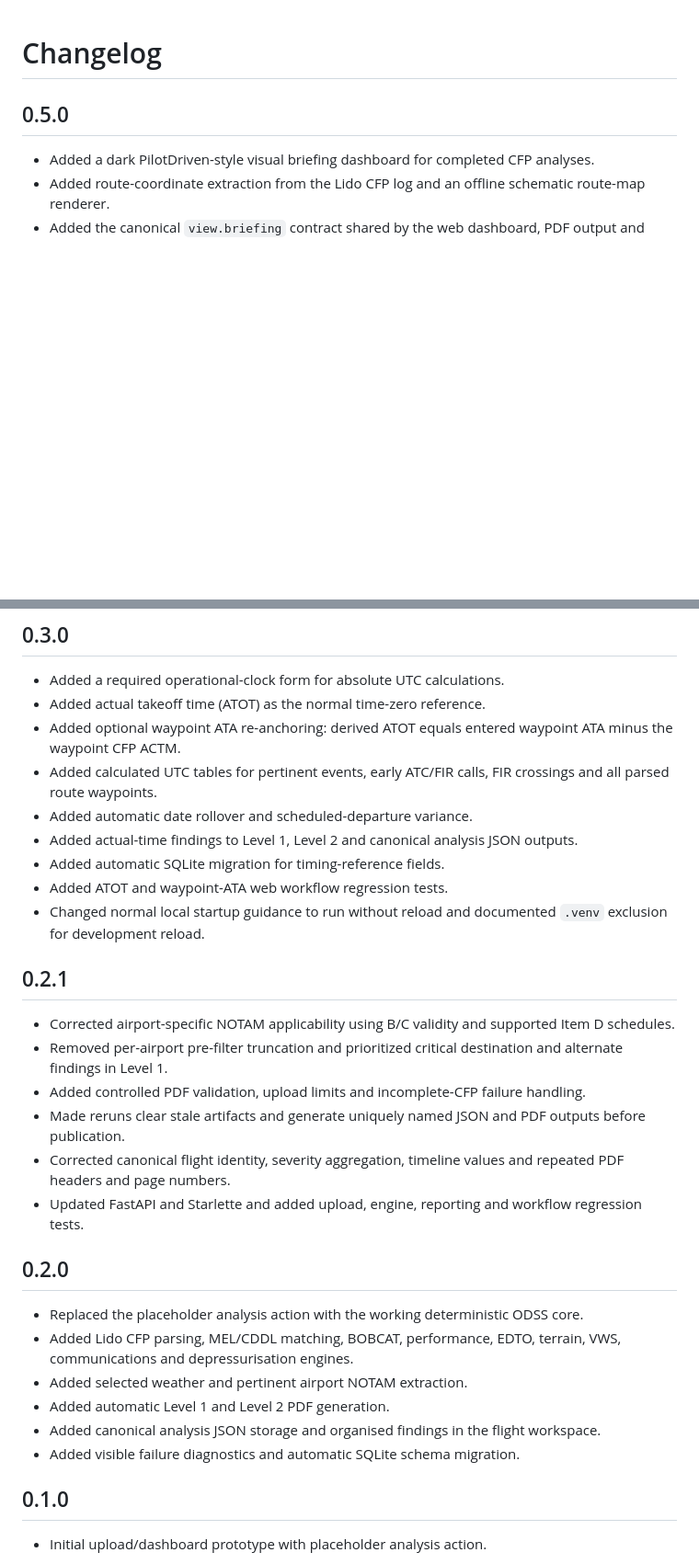
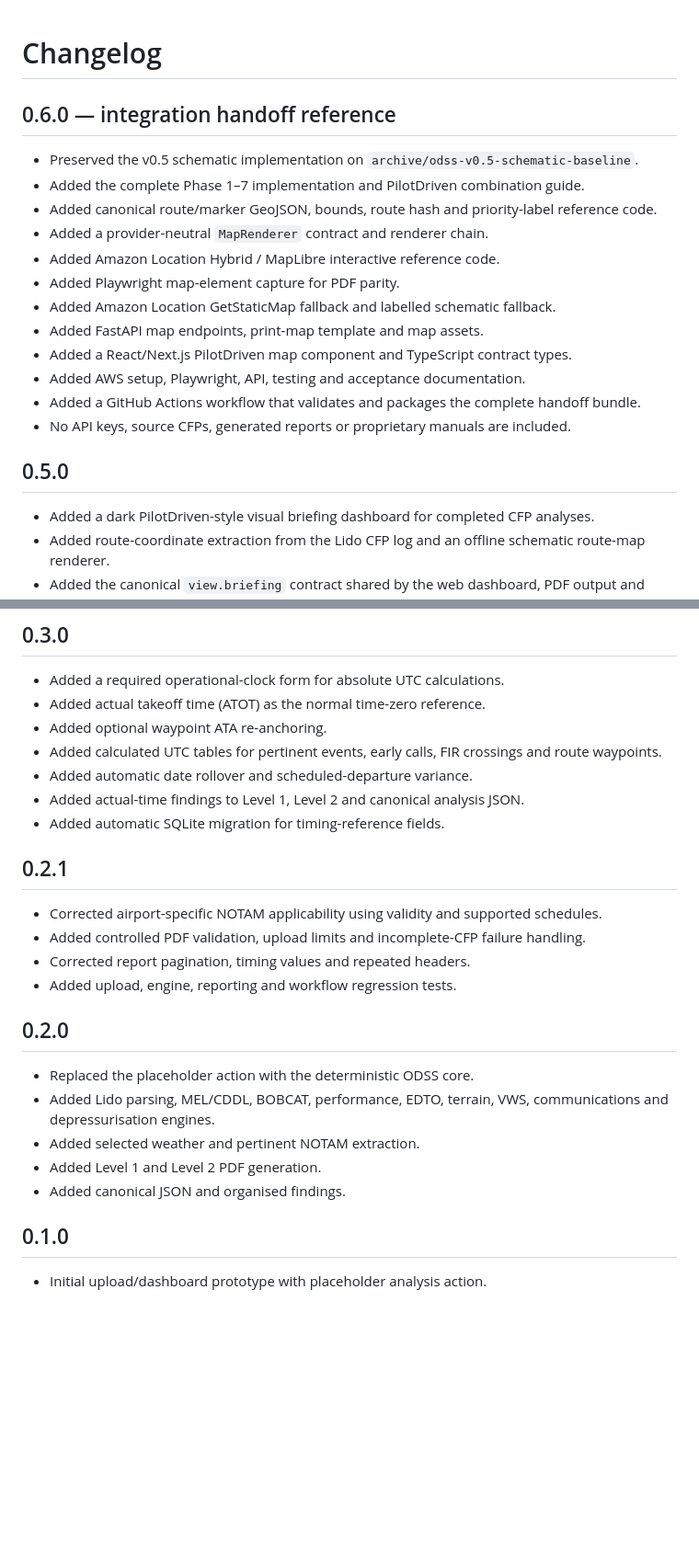
Before and after one commit to Easyeye123/pilotdriven-ODSS, a Markdown page: pilotdriven_odss_dashboard/CHANGELOG.md, 2 parts joined by grey strips. Shown at 92% size. Drawn GitHub-style; blank space fills up the shorter version.

Commit message:
Record v0.6 PilotDriven handoff reference

```diff
--- a/pilotdriven_odss_dashboard/CHANGELOG.md
+++ b/pilotdriven_odss_dashboard/CHANGELOG.md
@@ -1,4 +1,19 @@
 # Changelog
+
+## 0.6.0 — integration handoff reference
+
+- Preserved the v0.5 schematic implementation on `archive/odss-v0.5-schematic-baseline`.
+- Added the complete Phase 1–7 implementation and PilotDriven combination guide.
+- Added canonical route/marker GeoJSON, bounds, route hash and priority-label reference code.
+- Added a provider-neutral `MapRenderer` contract and renderer chain.
+- Added Amazon Location Hybrid / MapLibre interactive reference code.
+- Added Playwright map-element capture for PDF parity.
+- Added Amazon Location GetStaticMap fallback and labelled schematic fallback.
+- Added FastAPI map endpoints, print-map template and map assets.
+- Added a React/Next.js PilotDriven map component and TypeScript contract types.
+- Added AWS setup, Playwright, API, testing and acceptance documentation.
+- Added a GitHub Actions workflow that validates and packages the complete handoff bundle.
+- No API keys, source CFPs, generated reports or proprietary manuals are included.
 
 ## 0.5.0
 
@@ -38,31 +53,26 @@
 
 - Added a required operational-clock form for absolute UTC calculations.
 - Added actual takeoff time (ATOT) as the normal time-zero reference.
-- Added optional waypoint ATA re-anchoring: derived ATOT equals entered waypoint ATA minus the waypoint CFP ACTM.
-- Added calculated UTC tables for pertinent events, early ATC/FIR calls, FIR crossings and all parsed route waypoints.
+- Added optional waypoint ATA re-anchoring.
+- Added calculated UTC tables for pertinent events, early calls, FIR crossings and route waypoints.
 - Added automatic date rollover and scheduled-departure variance.
-- Added actual-time findings to Level 1, Level 2 and canonical analysis JSON outputs.
+- Added actual-time findings to Level 1, Level 2 and canonical analysis JSON.
 - Added automatic SQLite migration for timing-reference fields.
-- Added ATOT and waypoint-ATA web workflow regression tests.
-- Changed normal local startup guidance to run without reload and documented `.venv` exclusion for development reload.
 
 ## 0.2.1
 
-- Corrected airport-specific NOTAM applicability using B/C validity and supported Item D schedules.
-- Removed per-airport pre-filter truncation and prioritized critical destination and alternate findings in Level 1.
+- Corrected airport-specific NOTAM applicability using validity and supported schedules.
 - Added controlled PDF validation, upload limits and incomplete-CFP failure handling.
-- Made reruns clear stale artifacts and generate uniquely named JSON and PDF outputs before publication.
-- Corrected canonical flight identity, severity aggregation, timeline values and repeated PDF headers and page numbers.
-- Updated FastAPI and Starlette and added upload, engine, reporting and workflow regression tests.
+- Corrected report pagination, timing values and repeated headers.
+- Added upload, engine, reporting and workflow regression tests.
 
 ## 0.2.0
 
-- Replaced the placeholder analysis action with the working deterministic ODSS core.
-- Added Lido CFP parsing, MEL/CDDL matching, BOBCAT, performance, EDTO, terrain, VWS, communications and depressurisation engines.
-- Added selected weather and pertinent airport NOTAM extraction.
-- Added automatic Level 1 and Level 2 PDF generation.
-- Added canonical analysis JSON storage and organised findings in the flight workspace.
-- Added visible failure diagnostics and automatic SQLite schema migration.
+- Replaced the placeholder action with the deterministic ODSS core.
+- Added Lido parsing, MEL/CDDL, BOBCAT, performance, EDTO, terrain, VWS, communications and depressurisation engines.
+- Added selected weather and pertinent NOTAM extraction.
+- Added Level 1 and Level 2 PDF generation.
+- Added canonical JSON and organised findings.
 
 ## 0.1.0
 
```
